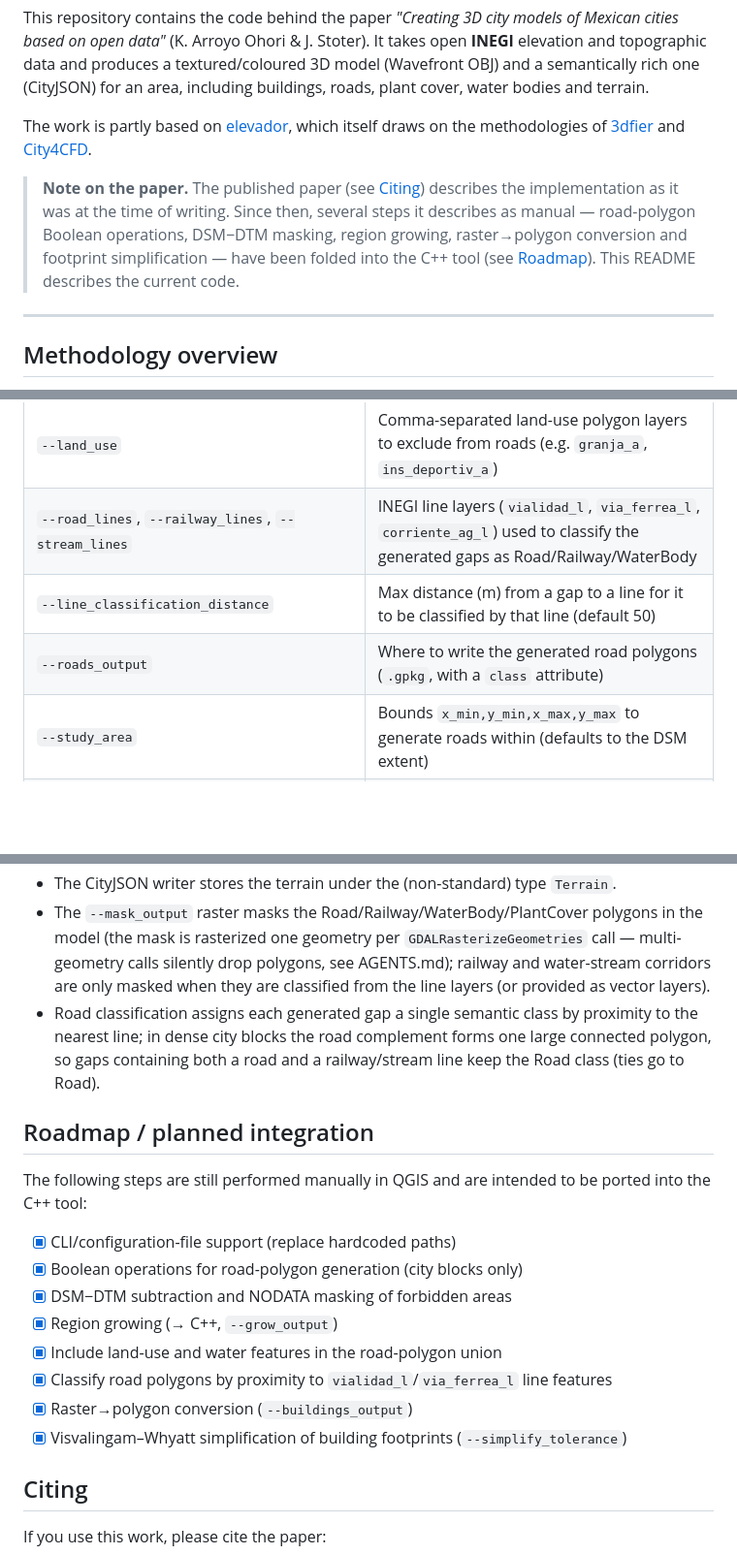
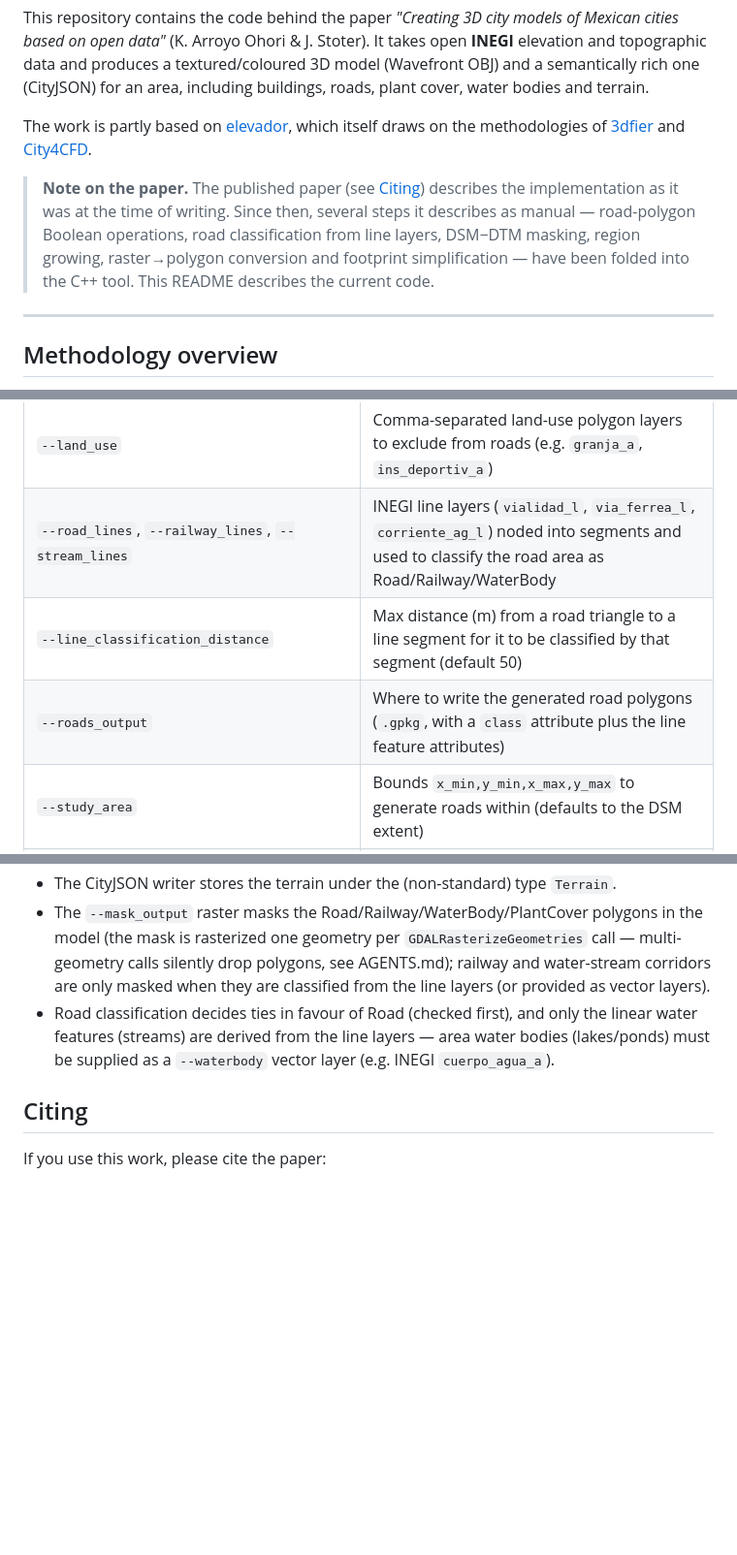
Before and after one commit to kenohori/3dcm-mexico, a Markdown page: README.md, 3 parts joined by grey strips. Shown at 97% size. Drawn GitHub-style; blank space fills up the shorter version.

Commit message:
Document per-segment road classification and drop the roadmap
Update the README and AGENTS.md to describe the noded line-segment road
classification, the study-area filter on vector polygon reads, and the
need to supply area water bodies via --waterbody. Remove the roadmap
section since every item has been folded into the C++ tool.

```diff
--- a/README.md
+++ b/README.md
@@ -6,7 +6,7 @@ This repository contains the code behind the paper *"Creating 3D city models of
 
 The work is partly based on [elevador](https://github.com/kenohori/elevador), which itself draws on the methodologies of [3dfier](https://tudelft3d.github.io/3dfier/) and [City4CFD](https://github.com/tudelft3d/city4cfd).
 
-> **Note on the paper.** The published paper (see [Citing](#citing)) describes the implementation as it was at the time of writing. Since then, several steps it describes as manual — road-polygon Boolean operations, DSM−DTM masking, region growing, raster→polygon conversion and footprint simplification — have been folded into the C++ tool (see [Roadmap](#roadmap--planned-integration)). This README describes the current code.
+> **Note on the paper.** The published paper (see [Citing](#citing)) describes the implementation as it was at the time of writing. Since then, several steps it describes as manual — road-polygon Boolean operations, road classification from line layers, DSM−DTM masking, region growing, raster→polygon conversion and footprint simplification — have been folded into the C++ tool. This README describes the current code.
 
 ---
 
@@ -143,9 +143,9 @@ The two raster paths (`--dsm`, `--dtm`) and the three output paths are required;
 | `--generate_roads` | Generate road polygons from city blocks instead of reading `--road` |
 | `--city_blocks` | INEGI `manzana_a` layer (city blocks) used for road generation |
 | `--land_use` | Comma-separated land-use polygon layers to exclude from roads (e.g. `granja_a`, `ins_deportiv_a`) |
-| `--road_lines`, `--railway_lines`, `--stream_lines` | INEGI line layers (`vialidad_l`, `via_ferrea_l`, `corriente_ag_l`) used to classify the generated gaps as Road/Railway/WaterBody |
-| `--line_classification_distance` | Max distance (m) from a gap to a line for it to be classified by that line (default 50) |
-| `--roads_output` | Where to write the generated road polygons (`.gpkg`, with a `class` attribute) |
+| `--road_lines`, `--railway_lines`, `--stream_lines` | INEGI line layers (`vialidad_l`, `via_ferrea_l`, `corriente_ag_l`) noded into segments and used to classify the road area as Road/Railway/WaterBody |
+| `--line_classification_distance` | Max distance (m) from a road triangle to a line segment for it to be classified by that segment (default 50) |
+| `--roads_output` | Where to write the generated road polygons (`.gpkg`, with a `class` attribute plus the line feature attributes) |
 | `--study_area` | Bounds `x_min,y_min,x_max,y_max` to generate roads within (defaults to the DSM extent) |
 | `--terrain_obj`, `--obj`, `--cityjson` | Output paths (required) |
 | `--mask_output` | Write the object-height raster (DSM−DTM) with roads/water/green masked to NODATA |
@@ -192,20 +192,7 @@ Build in Xcode, then run. Outputs are written to:
 - 3D road structures (overpasses, interchanges) are not modelled — roads are set to DTM height.
 - The CityJSON writer stores the terrain under the (non-standard) type `Terrain`.
 - The `--mask_output` raster masks the Road/Railway/WaterBody/PlantCover polygons in the model (the mask is rasterized one geometry per `GDALRasterizeGeometries` call — multi-geometry calls silently drop polygons, see AGENTS.md); railway and water-stream corridors are only masked when they are classified from the line layers (or provided as vector layers).
-- Road classification assigns each generated gap a single semantic class by proximity to the nearest line; in dense city blocks the road complement forms one large connected polygon, so gaps containing both a road and a railway/stream line keep the Road class (ties go to Road).
-
-## Roadmap / planned integration
-
-The following steps are still performed manually in QGIS and are intended to be ported into the C++ tool:
-
-- [x] CLI/configuration-file support (replace hardcoded paths)
-- [x] Boolean operations for road-polygon generation (city blocks only)
-- [x] DSM−DTM subtraction and NODATA masking of forbidden areas
-- [x] Region growing (→ C++, `--grow_output`)
-- [x] Include land-use and water features in the road-polygon union
-- [x] Classify road polygons by proximity to `vialidad_l`/`via_ferrea_l` line features
-- [x] Raster→polygon conversion (`--buildings_output`)
-- [x] Visvalingam–Whyatt simplification of building footprints (`--simplify_tolerance`)
+- Road classification decides ties in favour of Road (checked first), and only the linear water features (streams) are derived from the line layers — area water bodies (lakes/ponds) must be supplied as a `--waterbody` vector layer (e.g. INEGI `cuerpo_agua_a`).
 
 ## Citing
 
```
Also changed, not shown: other parts of README.md (+1 -1 lines), AGENTS.md (+2 -1 lines).
